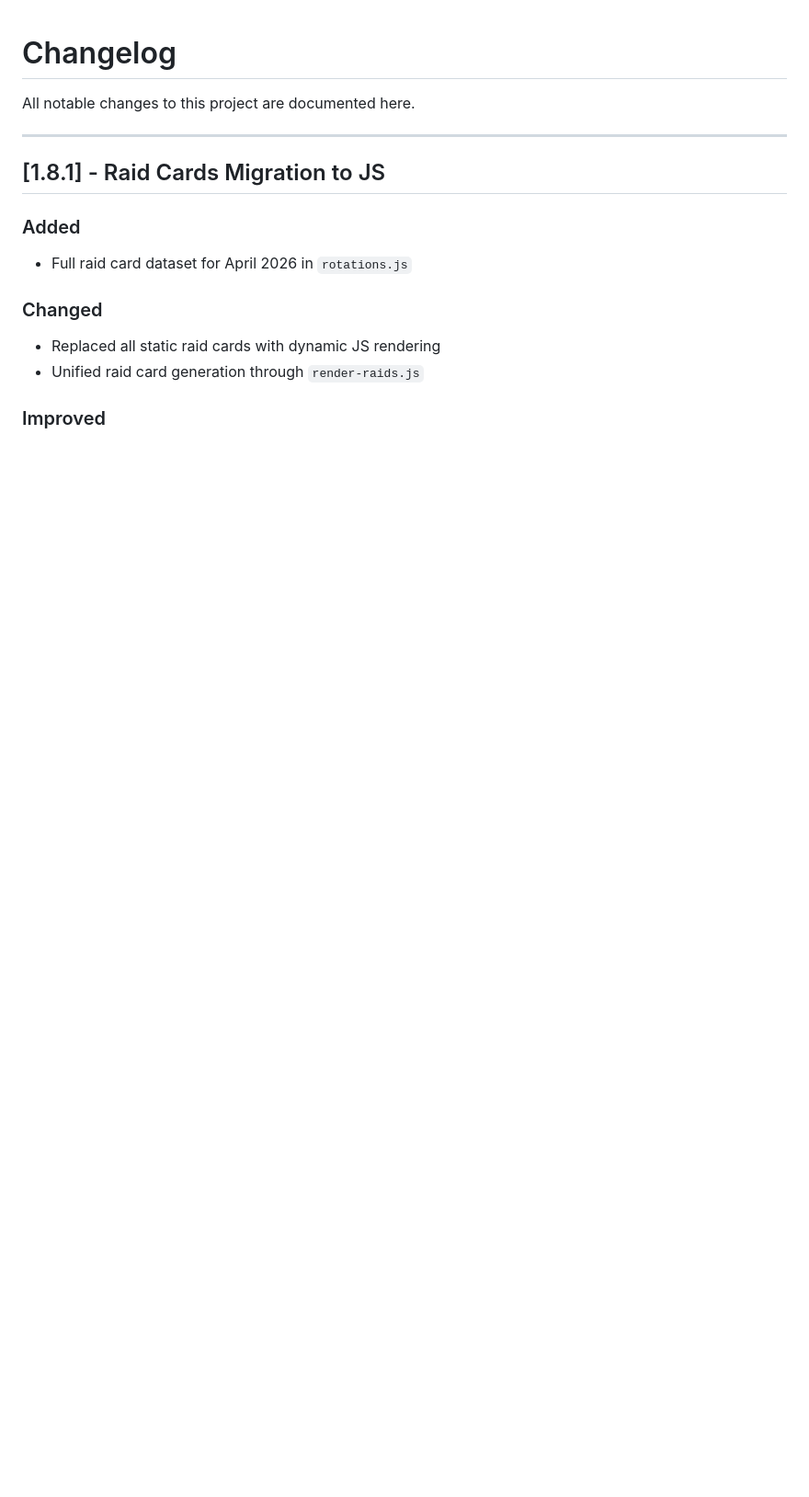
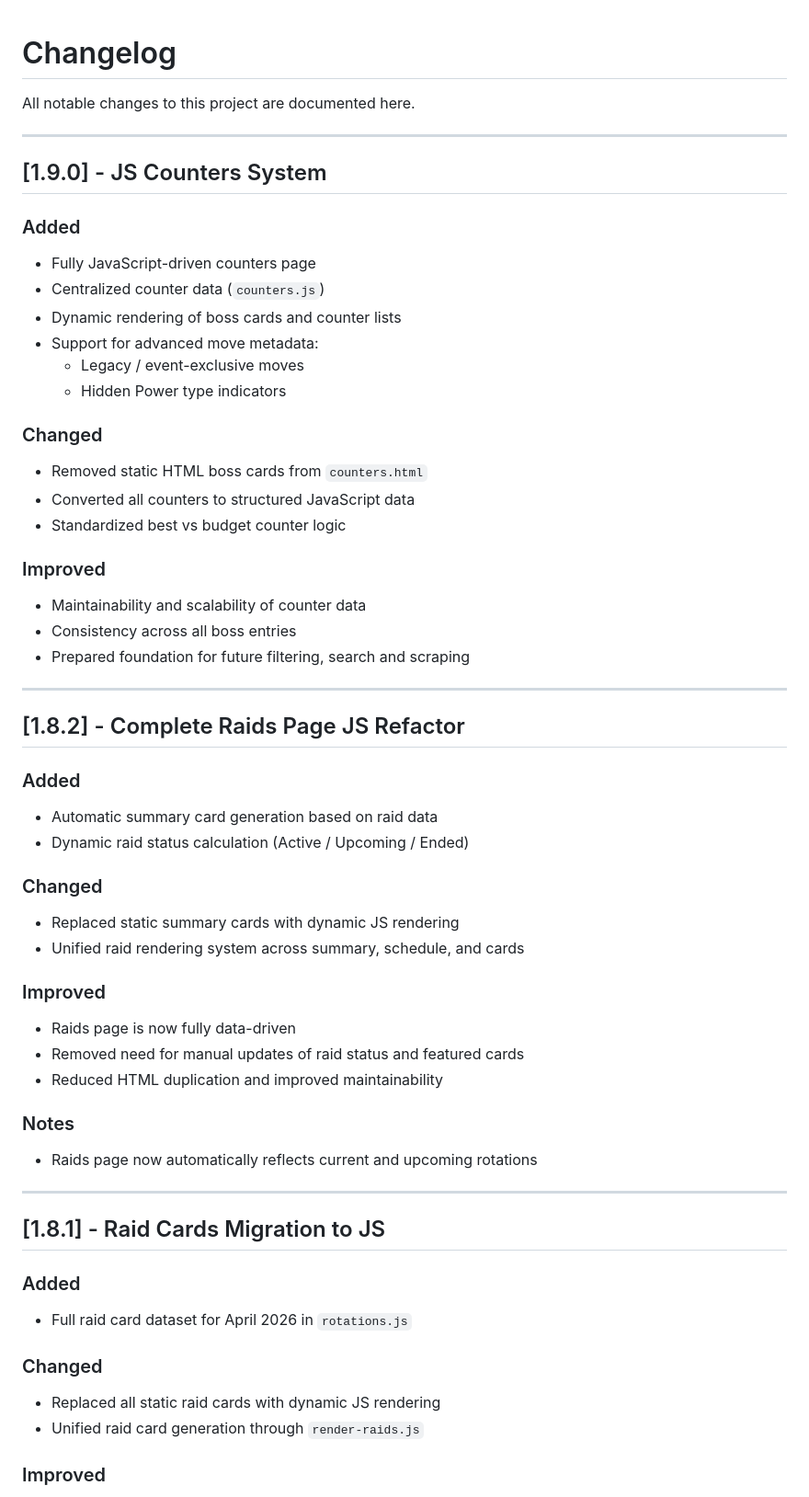
Before and after one commit to StormHB/arcanine_go_project, a Markdown page: CHANGELOG.md, the part around the change. Shown at 92% size. Drawn GitHub-style; blank space fills up the shorter version.

Commit message:
Add changelog for JS counters system (v1.9.0)

```diff
--- a/CHANGELOG.md
+++ b/CHANGELOG.md
@@ -1,6 +1,48 @@
 # Changelog
 
 All notable changes to this project are documented here.
+
+---
+
+## [1.9.0] - JS Counters System
+
+### Added
+- Fully JavaScript-driven counters page
+- Centralized counter data (`counters.js`)
+- Dynamic rendering of boss cards and counter lists
+- Support for advanced move metadata:
+  - Legacy / event-exclusive moves
+  - Hidden Power type indicators
+
+### Changed
+- Removed static HTML boss cards from `counters.html`
+- Converted all counters to structured JavaScript data
+- Standardized best vs budget counter logic
+
+### Improved
+- Maintainability and scalability of counter data
+- Consistency across all boss entries
+- Prepared foundation for future filtering, search and scraping
+
+---
+
+## [1.8.2] - Complete Raids Page JS Refactor
+
+### Added
+- Automatic summary card generation based on raid data
+- Dynamic raid status calculation (Active / Upcoming / Ended)
+
+### Changed
+- Replaced static summary cards with dynamic JS rendering
+- Unified raid rendering system across summary, schedule, and cards
+
+### Improved
+- Raids page is now fully data-driven
+- Removed need for manual updates of raid status and featured cards
+- Reduced HTML duplication and improved maintainability
+
+### Notes
+- Raids page now automatically reflects current and upcoming rotations
 
 ---
 
```
